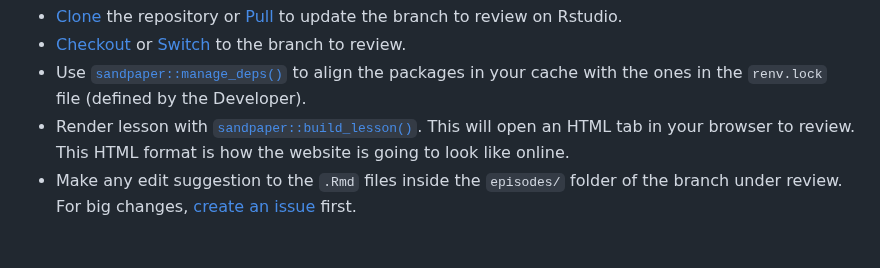
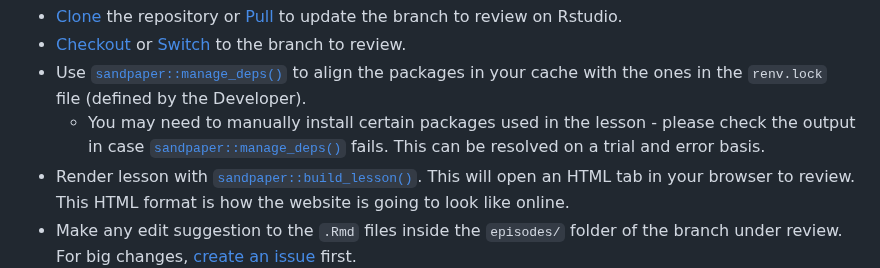
Before and after one commit to epiverse-trace/tutorials-middle, a Markdown page: CONTRIBUTING.md, the part around the change. Rendered like a GitHub page; blank space fills up the shorter version.

Commit message:
Add lesson dependency instruction

```diff
--- a/CONTRIBUTING.md
+++ b/CONTRIBUTING.md
@@ -136,6 +136,7 @@ install.packages(c("sandpaper", "varnish", "pegboard", "tinkr"),
 - [Clone](https://happygitwithr.com/new-github-first.html#new-rstudio-project-via-git) the repository or [Pull](https://www.epirhandbook.com/en/version-control-and-collaboration-with-git-and-github.html?q=github#in-rstudio-1) to update the branch to review on Rstudio.
 - [Checkout](https://happygitwithr.com/git-branches#switching-branches) or [Switch](https://rstudio.github.io/cheatsheets/html/rstudio-ide.html#version-control) to the branch to review.
 - Use [`sandpaper::manage_deps()`](https://carpentries.github.io/sandpaper/reference/dependency_management.html) to align the packages in your cache with the ones in the `renv.lock` file (defined by the Developer).
+   - You may need to manually install certain packages used in the lesson - please check the output in case [`sandpaper::manage_deps()`](https://carpentries.github.io/sandpaper/reference/dependency_management.html) fails. This can be resolved on a trial and error basis.
 - Render lesson with [`sandpaper::build_lesson()`](https://carpentries.github.io/sandpaper/reference/build_lesson.html). This will open an HTML tab in your browser to review. This HTML format is how the website is going to look like online.
 - Make any edit suggestion to the `.Rmd` files inside the `episodes/` folder of the branch under review. For big changes, [create an issue][issues] first.
 
```
